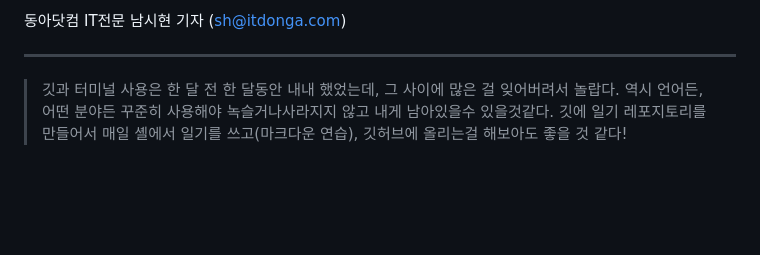
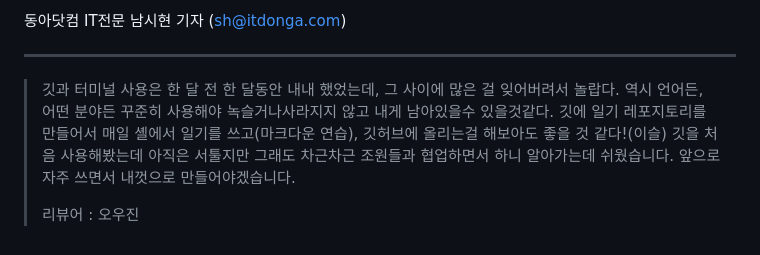
Before and after one commit to seulwithlove/aiffel_core_7th, a Markdown page: README.md, the part around the change. Drawn GitHub-style; blank space fills up the shorter version.

Commit message:
Update README.md_20221102153330

```diff
--- a/README.md
+++ b/README.md
@@ -213,4 +213,7 @@ GPT-4는 월 20달러를 지불하는 유료 서비스인 챗GPT플러스(ChatGP
 
 ---
 
-> 깃과 터미널 사용은 한 달 전 한 달동안 내내 했었는데, 그 사이에 많은 걸 잊어버려서 놀랍다. 역시 언어든, 어떤 분야든 꾸준히 사용해야 녹슬거나사라지지 않고 내게 남아있을수 있을것같다. 깃에 일기 레포지토리를 만들어서 매일 셸에서 일기를 쓰고(마크다운 연습), 깃허브에 올리는걸 해보아도 좋을 것 같다!
+> 깃과 터미널 사용은 한 달 전 한 달동안 내내 했었는데, 그 사이에 많은 걸 잊어버려서 놀랍다. 역시 언어든, 어떤 분야든 꾸준히 사용해야 녹슬거나사라지지 않고 내게 남아있을수 있을것같다. 깃에 일기 레포지토리를 만들어서 매일 셸에서 일기를 쓰고(마크다운 연습), 깃허브에 올리는걸 해보아도 좋을 것 같다!(이슬)
+> 깃을 처음 사용해봤는데 아직은 서툴지만 그래도 차근차근 조원들과 협업하면서 하니 알아가는데 쉬웠습니다. 앞으로 자주 쓰면서 내껏으로 만들어야겠습니다.
+>
+> 리뷰어 : 오우진
```
